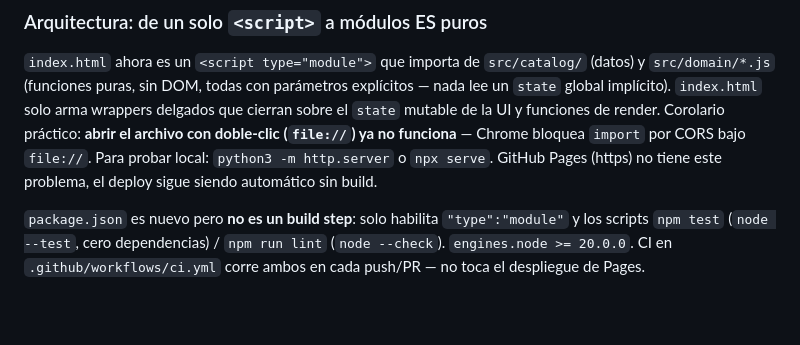
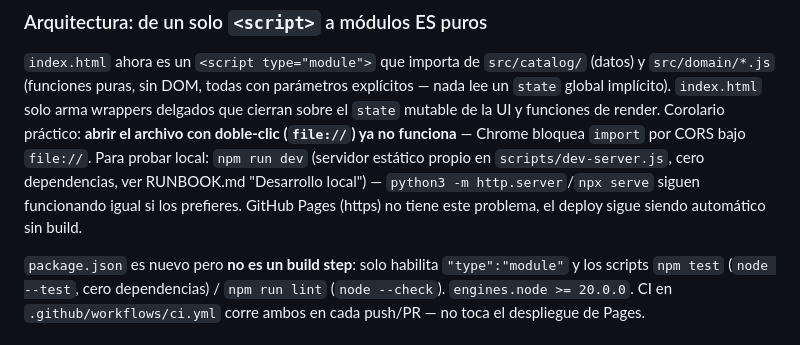
Before and after one commit to hostmedellin1-del/Optimizador-de-precios, a Markdown page: CLAUDE.md, the part around the change. GitHub-like rendering; blank space fills up the shorter version.

```diff
--- a/CLAUDE.md
+++ b/CLAUDE.md
@@ -537,8 +537,11 @@ y `src/domain/*.js` (funciones puras, sin DOM, todas con parámetros explícitos
 lee un `state` global implícito). `index.html` solo arma wrappers delgados que cierran
 sobre el `state` mutable de la UI y funciones de render. Corolario práctico: **abrir el
 archivo con doble-clic (`file://`) ya no funciona** — Chrome bloquea `import` por CORS
-bajo `file://`. Para probar local: `python3 -m http.server` o `npx serve`. GitHub Pages
-(https) no tiene este problema, el deploy sigue siendo automático sin build.
+bajo `file://`. Para probar local: `npm run dev` (servidor estático propio en
+`scripts/dev-server.js`, cero dependencias, ver RUNBOOK.md "Desarrollo local")
+— `python3 -m http.server`/`npx serve` siguen funcionando igual si los
+prefieres. GitHub Pages (https) no tiene este problema, el deploy sigue
+siendo automático sin build.
 
 `package.json` es nuevo pero **no es un build step**: solo habilita `"type":"module"` y
 los scripts `npm test` (`node --test`, cero dependencias) / `npm run lint`
```
Also changed, not shown: CHANGELOG.md (+30 -0 lines), RUNBOOK.md (+46 -8 lines).
